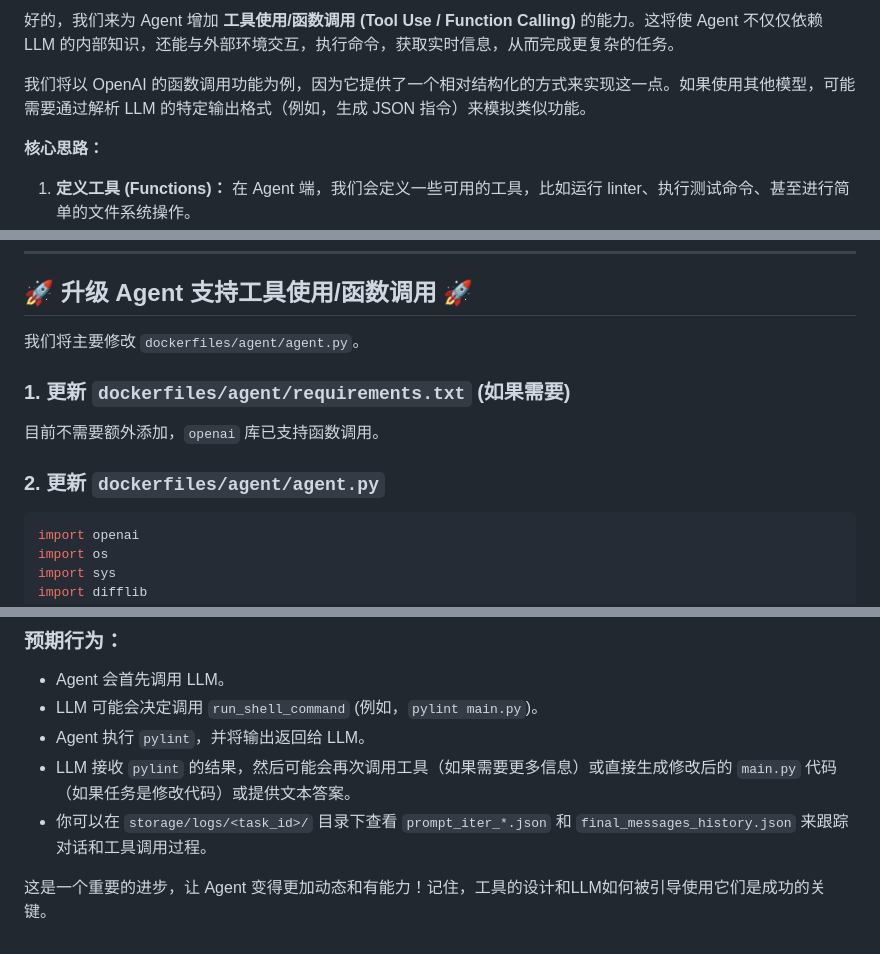
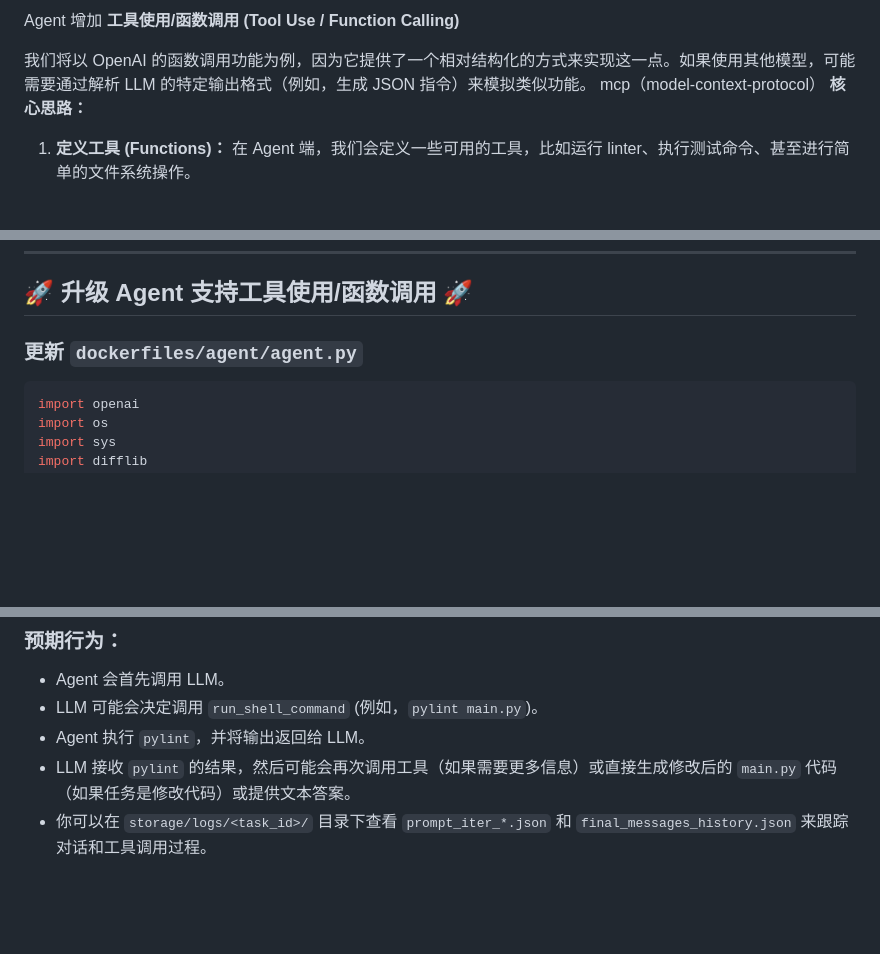
Before and after one commit to yunmaoQu/jiagou, a Markdown page: 还.md, 3 parts joined by grey strips. Rendered like a GitHub page; blank space fills up the shorter version.

````diff
--- a/还.md
+++ b/还.md
@@ -1,7 +1,7 @@
-好的，我们来为 Agent 增加 **工具使用/函数调用 (Tool Use / Function Calling)** 的能力。这将使 Agent 不仅仅依赖 LLM 的内部知识，还能与外部环境交互，执行命令，获取实时信息，从而完成更复杂的任务。
+ Agent 增加 **工具使用/函数调用 (Tool Use / Function Calling)**
 
 我们将以 OpenAI 的函数调用功能为例，因为它提供了一个相对结构化的方式来实现这一点。如果使用其他模型，可能需要通过解析 LLM 的特定输出格式（例如，生成 JSON 指令）来模拟类似功能。
-
+mcp（model-context-protocol）
 **核心思路：**
 
 1.  **定义工具 (Functions)：** 在 Agent 端，我们会定义一些可用的工具，比如运行 linter、执行测试命令、甚至进行简单的文件系统操作。
@@ -14,13 +14,7 @@
 
 ## 🚀 升级 Agent 支持工具使用/函数调用 🚀
 
-我们将主要修改 `dockerfiles/agent/agent.py`。
-
-### 1. 更新 `dockerfiles/agent/requirements.txt` (如果需要)
-
-目前不需要额外添加，`openai` 库已支持函数调用。
-
-### 2. 更新 `dockerfiles/agent/agent.py`
+### 更新 `dockerfiles/agent/agent.py`
 
 ```python
 import openai
@@ -637,5 +631,3 @@ if __name__ == "__main__":
 *   Agent 执行 `pylint`，并将输出返回给 LLM。
 *   LLM 接收 `pylint` 的结果，然后可能会再次调用工具（如果需要更多信息）或直接生成修改后的 `main.py` 代码（如果任务是修改代码）或提供文本答案。
 *   你可以在 `storage/logs/<task_id>/` 目录下查看 `prompt_iter_*.json` 和 `final_messages_history.json` 来跟踪对话和工具调用过程。
-
-这是一个重要的进步，让 Agent 变得更加动态和有能力！记住，工具的设计和LLM如何被引导使用它们是成功的关键。
````
